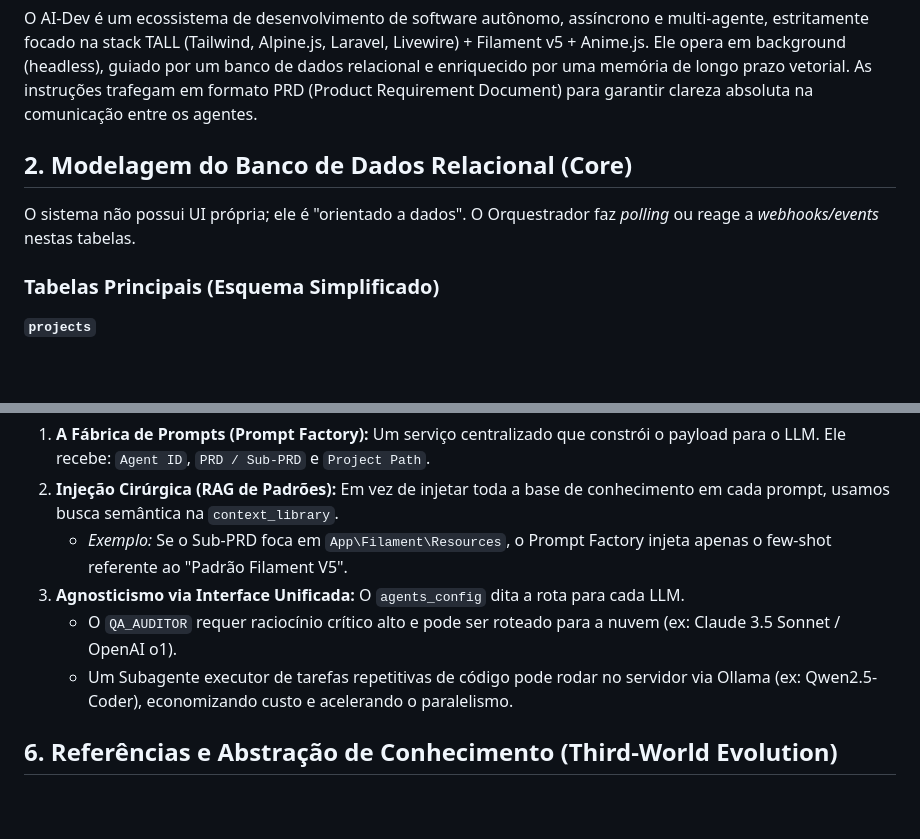
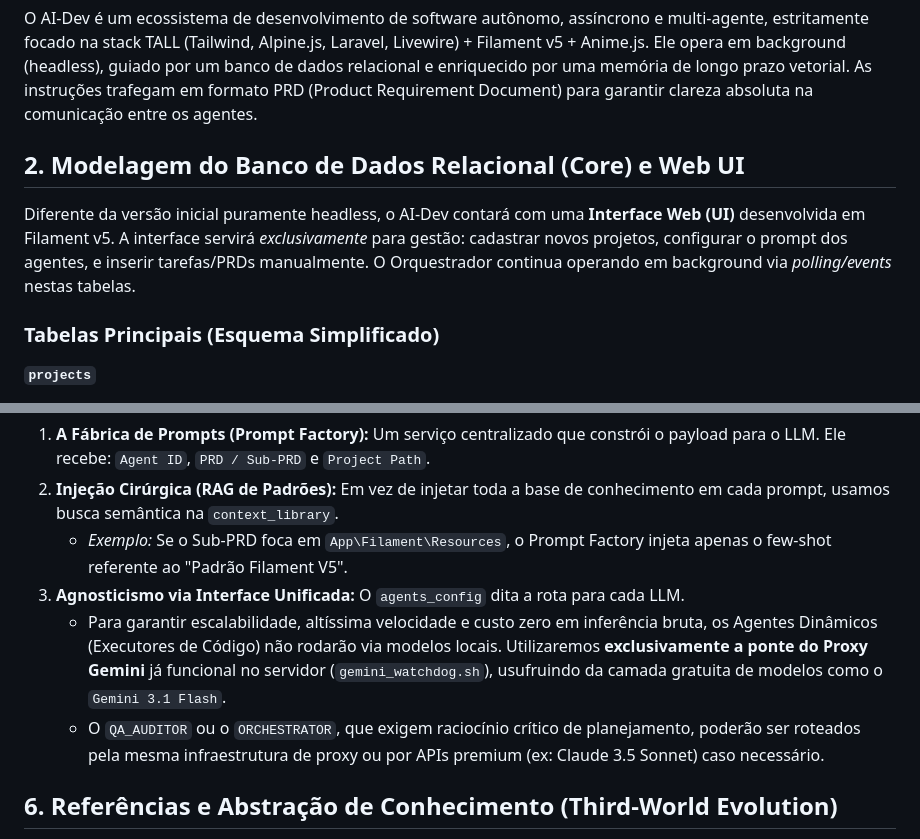
Before and after one commit to italokandrade/ai-dev, a Markdown page: ARCHITECTURE.md, 2 parts joined by grey strips. Drawn GitHub-style; blank space fills up the shorter version.

Commit message:
docs: Replaced Ollama with Gemini proxy and added Web UI requirement

```diff
--- a/ARCHITECTURE.md
+++ b/ARCHITECTURE.md
@@ -3,8 +3,9 @@
 ## 1. Visão Geral da Arquitetura
 O AI-Dev é um ecossistema de desenvolvimento de software autônomo, assíncrono e multi-agente, estritamente focado na stack TALL (Tailwind, Alpine.js, Laravel, Livewire) + Filament v5 + Anime.js. Ele opera em background (headless), guiado por um banco de dados relacional e enriquecido por uma memória de longo prazo vetorial. As instruções trafegam em formato PRD (Product Requirement Document) para garantir clareza absoluta na comunicação entre os agentes.
 
-## 2. Modelagem do Banco de Dados Relacional (Core)
-O sistema não possui UI própria; ele é "orientado a dados". O Orquestrador faz *polling* ou reage a *webhooks/events* nestas tabelas.
+## 2. Modelagem do Banco de Dados Relacional (Core) e Web UI
+Diferente da versão inicial puramente headless, o AI-Dev contará com uma **Interface Web (UI)** desenvolvida em Filament v5.
+A interface servirá *exclusivamente* para gestão: cadastrar novos projetos, configurar o prompt dos agentes, e inserir tarefas/PRDs manualmente. O Orquestrador continua operando em background via *polling/events* nestas tabelas.
 
 ### Tabelas Principais (Esquema Simplificado)
 
@@ -119,8 +120,8 @@ A chave para manter o padrão sem sobrecarregar modelos menores é a **Injeção
 2.  **Injeção Cirúrgica (RAG de Padrões):** Em vez de injetar toda a base de conhecimento em cada prompt, usamos busca semântica na `context_library`.
     *   *Exemplo:* Se o Sub-PRD foca em `App\Filament\Resources`, o Prompt Factory injeta apenas o few-shot referente ao "Padrão Filament V5".
 3.  **Agnosticismo via Interface Unificada:** O `agents_config` dita a rota para cada LLM.
-    *   O `QA_AUDITOR` requer raciocínio crítico alto e pode ser roteado para a nuvem (ex: Claude 3.5 Sonnet / OpenAI o1).
-    *   Um Subagente executor de tarefas repetitivas de código pode rodar no servidor via Ollama (ex: Qwen2.5-Coder), economizando custo e acelerando o paralelismo.
+    *   Para garantir escalabilidade, altíssima velocidade e custo zero em inferência bruta, os Agentes Dinâmicos (Executores de Código) não rodarão via modelos locais. Utilizaremos **exclusivamente a ponte do Proxy Gemini** já funcional no servidor (`gemini_watchdog.sh`), usufruindo da camada gratuita de modelos como o `Gemini 3.1 Flash`.
+    *   O `QA_AUDITOR` ou o `ORCHESTRATOR`, que exigem raciocínio crítico de planejamento, poderão ser roteados pela mesma infraestrutura de proxy ou por APIs premium (ex: Claude 3.5 Sonnet) caso necessário.
 
 ## 6. Referências e Abstração de Conhecimento (Third-World Evolution)
 
```
Also changed, not shown: INFRASTRUCTURE.md (+8 -7 lines).
